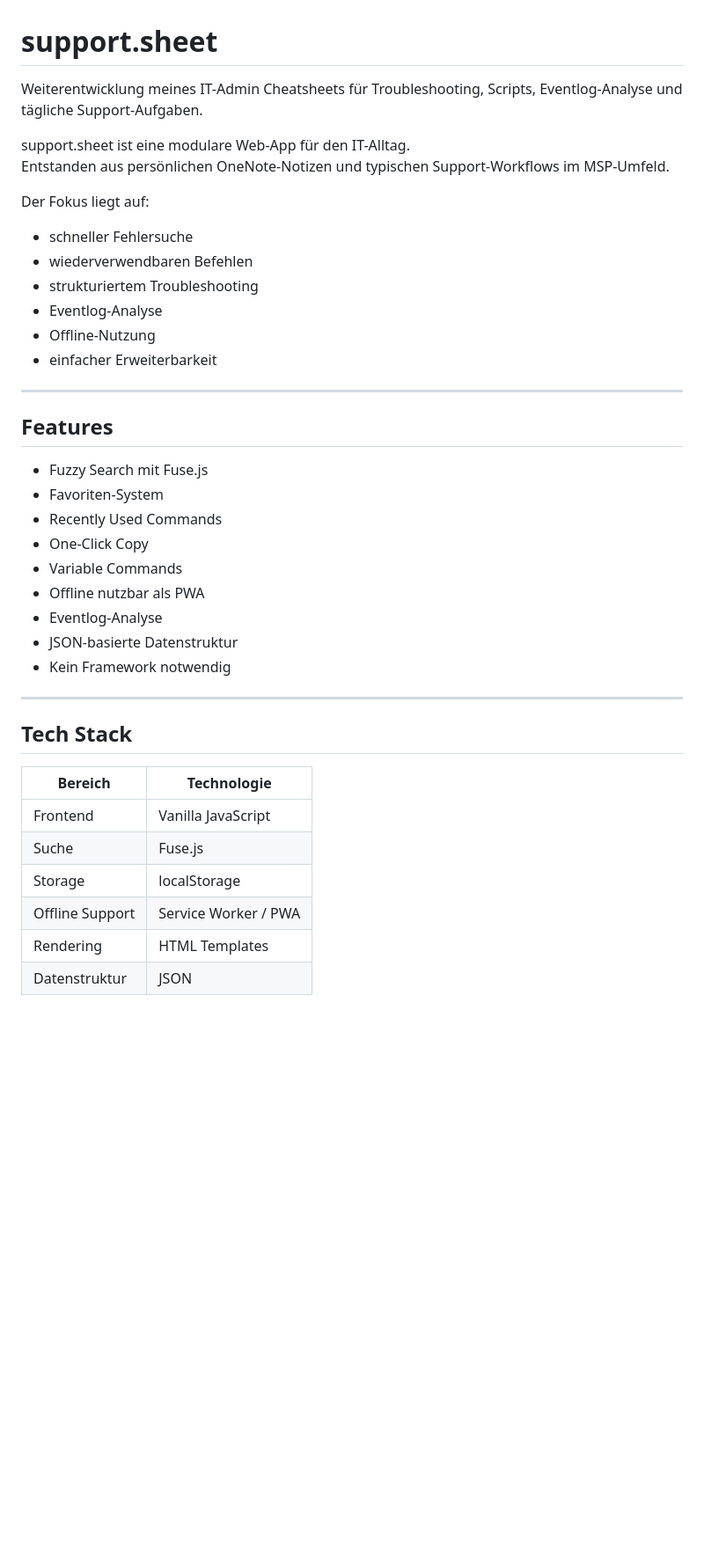
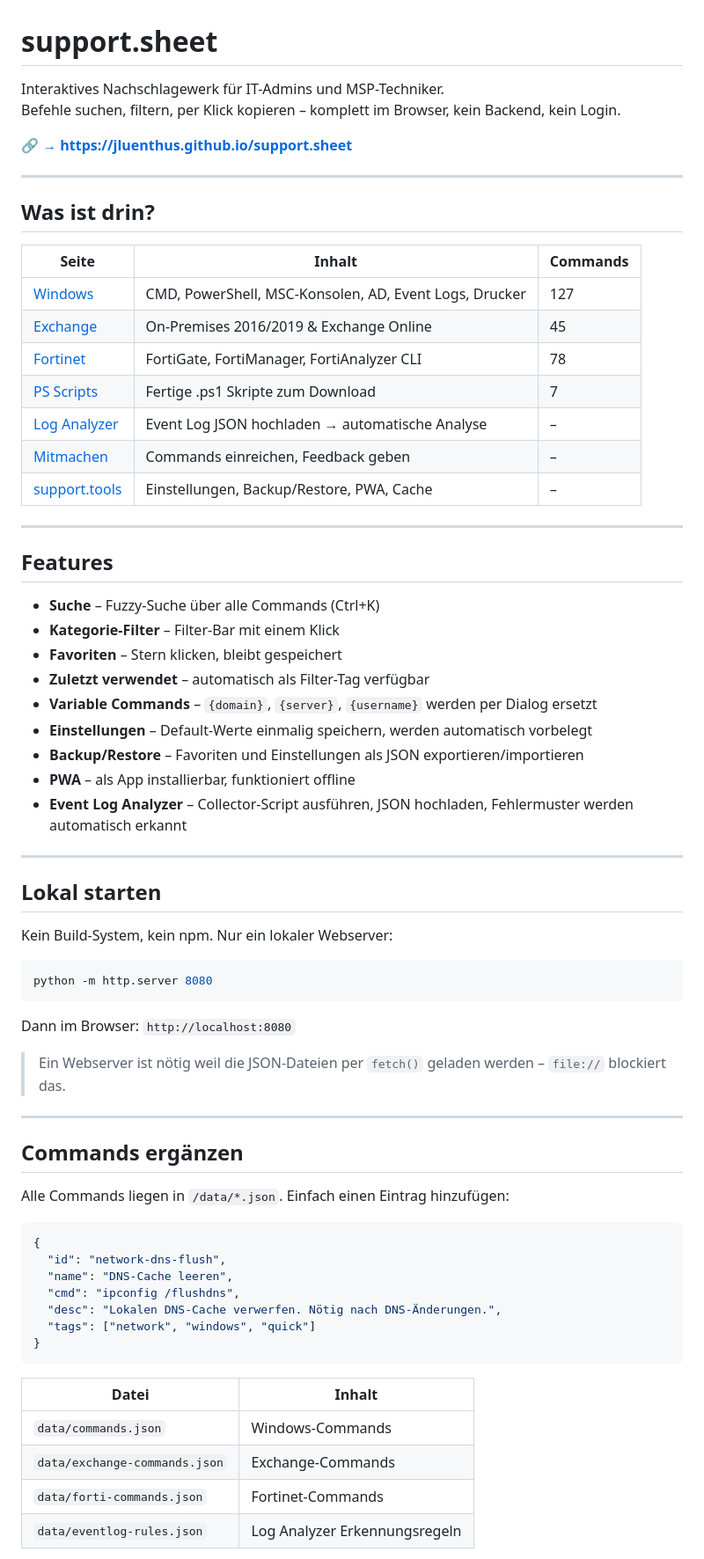
Before and after one commit to JLUenthus/support.sheet, a Markdown page: README.md, the part around one of its changes. Shown at 88% size. GitHub-like rendering; blank space fills up the shorter version.

````diff
--- a/README.md
+++ b/README.md
@@ -1,41 +1,72 @@
 # support.sheet
 
-Weiterentwicklung meines IT-Admin Cheatsheets für Troubleshooting, Scripts, Eventlog-Analyse und tägliche Support-Aufgaben.
+Interaktives Nachschlagewerk für IT-Admins und MSP-Techniker.
+Befehle suchen, filtern, per Klick kopieren – komplett im Browser, kein Backend, kein Login.
 
-support.sheet ist eine modulare Web-App für den IT-Alltag.
-Entstanden aus persönlichen OneNote-Notizen und typischen Support-Workflows im MSP-Umfeld.
+🔗 **[→ https://jluenthus.github.io/support.sheet](https://jluenthus.github.io/support.sheet)**
 
-Der Fokus liegt auf:
-- schneller Fehlersuche
-- wiederverwendbaren Befehlen
-- strukturiertem Troubleshooting
-- Eventlog-Analyse
-- Offline-Nutzung
-- einfacher Erweiterbarkeit
+---
+
+## Was ist drin?
+
+| Seite | Inhalt | Commands |
+|-------|--------|----------|
+| [Windows](index.html) | CMD, PowerShell, MSC-Konsolen, AD, Event Logs, Drucker | 127 |
+| [Exchange](exchange.html) | On-Premises 2016/2019 & Exchange Online | 45 |
+| [Fortinet](forti.html) | FortiGate, FortiManager, FortiAnalyzer CLI | 78 |
+| [PS Scripts](scripts.html) | Fertige .ps1 Skripte zum Download | 7 |
+| [Log Analyzer](eventlog.html) | Event Log JSON hochladen → automatische Analyse | – |
+| [Mitmachen](mitmachen.html) | Commands einreichen, Feedback geben | – |
+| [support.tools](tools.html) | Einstellungen, Backup/Restore, PWA, Cache | – |
 
 ---
 
 ## Features
 
-- Fuzzy Search mit Fuse.js
-- Favoriten-System
-- Recently Used Commands
-- One-Click Copy
-- Variable Commands
-- Offline nutzbar als PWA
-- Eventlog-Analyse
-- JSON-basierte Datenstruktur
-- Kein Framework notwendig
+- **Suche** – Fuzzy-Suche über alle Commands (Ctrl+K)
+- **Kategorie-Filter** – Filter-Bar mit einem Klick
+- **Favoriten** – Stern klicken, bleibt gespeichert
+- **Zuletzt verwendet** – automatisch als Filter-Tag verfügbar
+- **Variable Commands** – `{domain}`, `{server}`, `{username}` werden per Dialog ersetzt
+- **Einstellungen** – Default-Werte einmalig speichern, werden automatisch vorbelegt
+- **Backup/Restore** – Favoriten und Einstellungen als JSON exportieren/importieren
+- **PWA** – als App installierbar, funktioniert offline
+- **Event Log Analyzer** – Collector-Script ausführen, JSON hochladen, Fehlermuster werden automatisch erkannt
 
 ---
 
-## Tech Stack
+## Lokal starten
 
-| Bereich | Technologie |
-|---|---|
-| Frontend | Vanilla JavaScript |
-| Suche | Fuse.js |
-| Storage | localStorage |
-| Offline Support | Service Worker / PWA |
-| Rendering | HTML Templates |
-| Datenstruktur | JSON |
+Kein Build-System, kein npm. Nur ein lokaler Webserver:
+
+```bash
+python -m http.server 8080
+```
+
+Dann im Browser: `http://localhost:8080`
+
+> Ein Webserver ist nötig weil die JSON-Dateien per `fetch()` geladen werden – `file://` blockiert das.
+
+---
+
+## Commands ergänzen
+
+Alle Commands liegen in `/data/*.json`. Einfach einen Eintrag hinzufügen:
+
+```json
+{
+  "id": "network-dns-flush",
+  "name": "DNS-Cache leeren",
+  "cmd": "ipconfig /flushdns",
+  "desc": "Lokalen DNS-Cache verwerfen. Nötig nach DNS-Änderungen.",
+  "tags": ["network", "windows", "quick"]
+}
+```
+
+| Datei | Inhalt |
+|-------|--------|
+| `data/commands.json` | Windows-Commands |
+| `data/exchange-commands.json` | Exchange-Commands |
+| `data/forti-commands.json` | Fortinet-Commands |
+| `data/eventlog-rules.json` | Log Analyzer Erkennungsregeln |
+
````
Also changed, not shown: other parts of README.md (+51 -167 lines).
